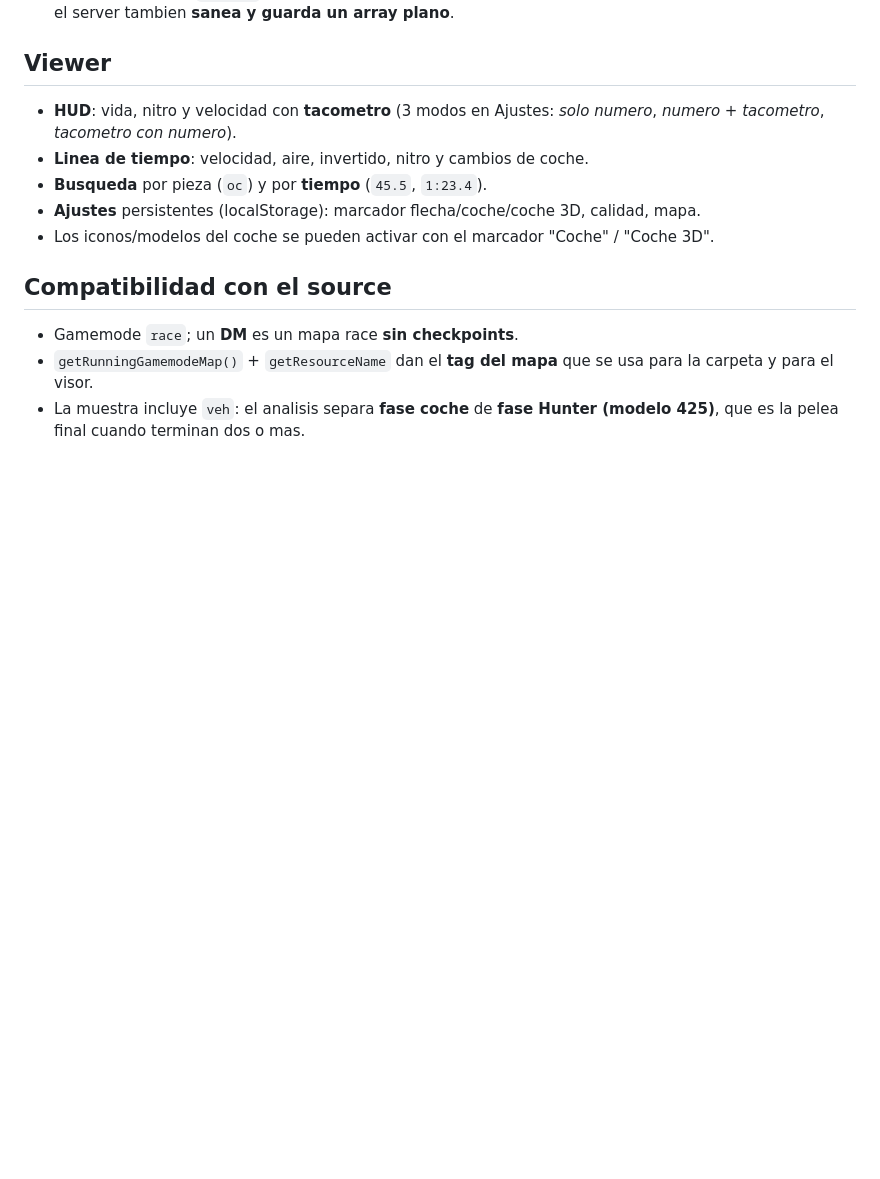
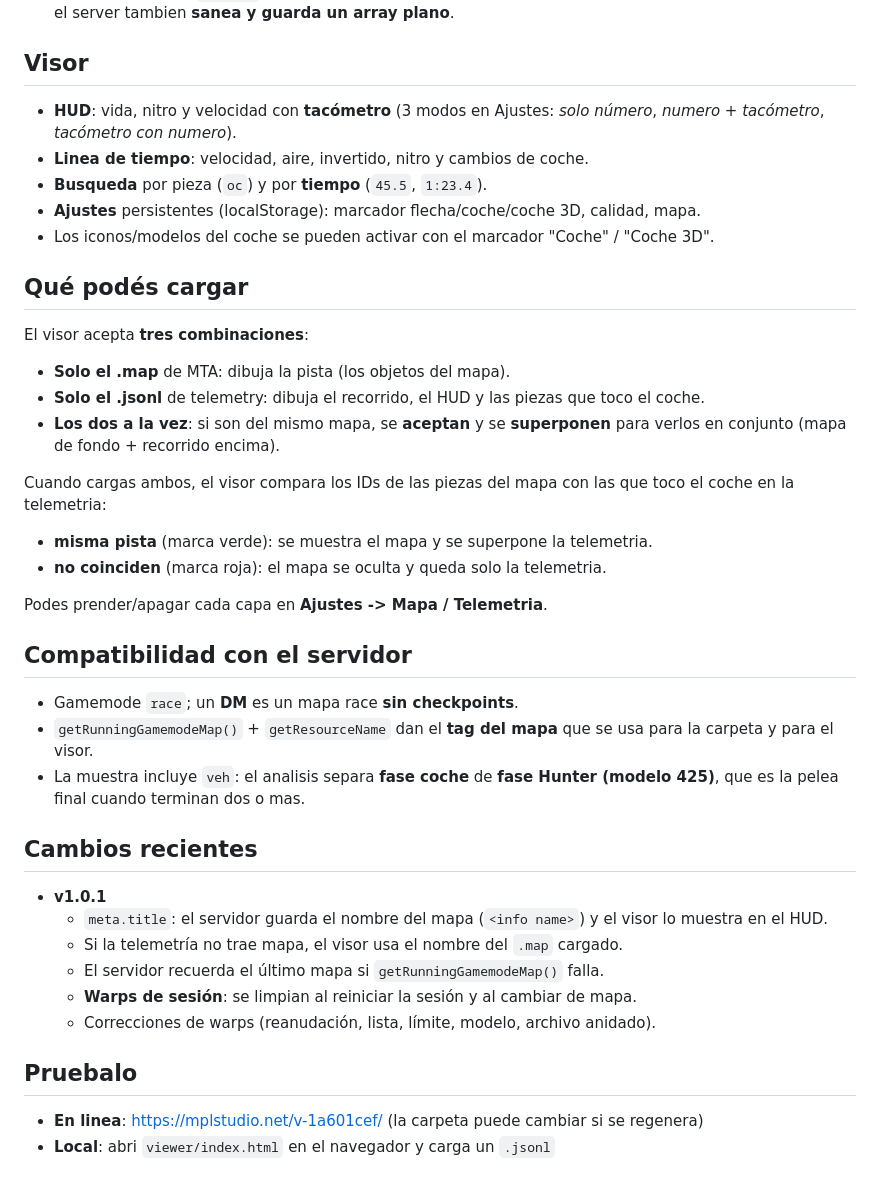
Before and after one commit to RoNeT-dot-exe/mta-RACE-DM-telemetry-viewer, a Markdown page: README.md, the part around one of its changes. Drawn GitHub-style; blank space fills up the shorter version.

```diff
--- a/README.md
+++ b/README.md
@@ -80,16 +80,33 @@ Al cargar:
 5. **Archivo anidado `[[...]]`**: el server podia guardar la lista envuelta; el cliente
    ya la desenvuelve, y ahora el server tambien **sanea y guarda un array plano**.
 
-## Viewer
+## Visor
 
-- **HUD**: vida, nitro y velocidad con **tacometro** (3 modos en Ajustes:
-  *solo numero*, *numero + tacometro*, *tacometro con numero*).
+- **HUD**: vida, nitro y velocidad con **tacómetro** (3 modos en Ajustes:
+  *solo número*, *numero + tacómetro*, *tacómetro con numero*).
 - **Linea de tiempo**: velocidad, aire, invertido, nitro y cambios de coche.
 - **Busqueda** por pieza (`oc`) y por **tiempo** (`45.5`, `1:23.4`).
 - **Ajustes** persistentes (localStorage): marcador flecha/coche/coche 3D, calidad, mapa.
 - Los iconos/modelos del coche se pueden activar con el marcador "Coche" / "Coche 3D".
 
-## Compatibilidad con el source
+## Qué podés cargar
+
+El visor acepta **tres combinaciones**:
+
+- **Solo el .map** de MTA: dibuja la pista (los objetos del mapa).
+- **Solo el .jsonl** de telemetry: dibuja el recorrido, el HUD y las piezas que toco el coche.
+- **Los dos a la vez**: si son del mismo mapa, se **aceptan** y se **superponen** para verlos
+  en conjunto (mapa de fondo + recorrido encima).
+
+Cuando cargas ambos, el visor compara los IDs de las piezas del mapa con las que toco el
+coche en la telemetria:
+
+- **misma pista** (marca verde): se muestra el mapa y se superpone la telemetria.
+- **no coinciden** (marca roja): el mapa se oculta y queda solo la telemetria.
+
+Podes prender/apagar cada capa en **Ajustes -> Mapa / Telemetria**.
+
+## Compatibilidad con el servidor
 
 - Gamemode `race`; un **DM** es un mapa race **sin checkpoints**.
 - `getRunningGamemodeMap()` + `getResourceName` dan el **tag del mapa** que se usa para la
@@ -97,3 +114,18 @@ Al cargar:
 - La muestra incluye `veh`: el analisis separa **fase coche** de **fase Hunter (modelo 425)**,
   que es la pelea final cuando terminan dos o mas.
 
+## Cambios recientes
+
+- **v1.0.1**
+  - `meta.title`: el servidor guarda el nombre del mapa (`<info name>`) y el visor lo
+    muestra en el HUD.
+  - Si la telemetría no trae mapa, el visor usa el nombre del `.map` cargado.
+  - El servidor recuerda el último mapa si `getRunningGamemodeMap()` falla.
+  - **Warps de sesión**: se limpian al reiniciar la sesión y al cambiar de mapa.
+  - Correcciones de warps (reanudación, lista, límite, modelo, archivo anidado).
+
+## Pruebalo
+
+- **En linea**: https://mplstudio.net/v-1a601cef/ (la carpeta puede cambiar si se regenera)
+- **Local**: abri `viewer/index.html` en el navegador y carga un `.jsonl`
+
```
Also changed, not shown: other parts of README.md (+21 -3 lines), CHANGELOG.md (+9 -1 lines), docs/screenshots/craving.jpg (added), docs/screenshots/map_floor.png (added), docs/screenshots/map_levelup.png (added), docs/screenshots/recorrido.jpg (added), 3 other files.
